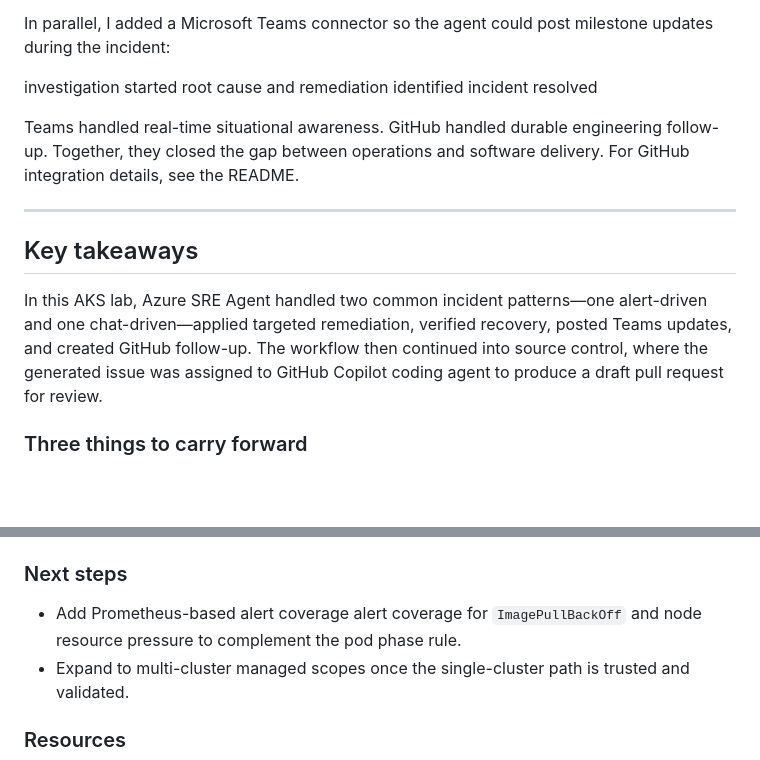
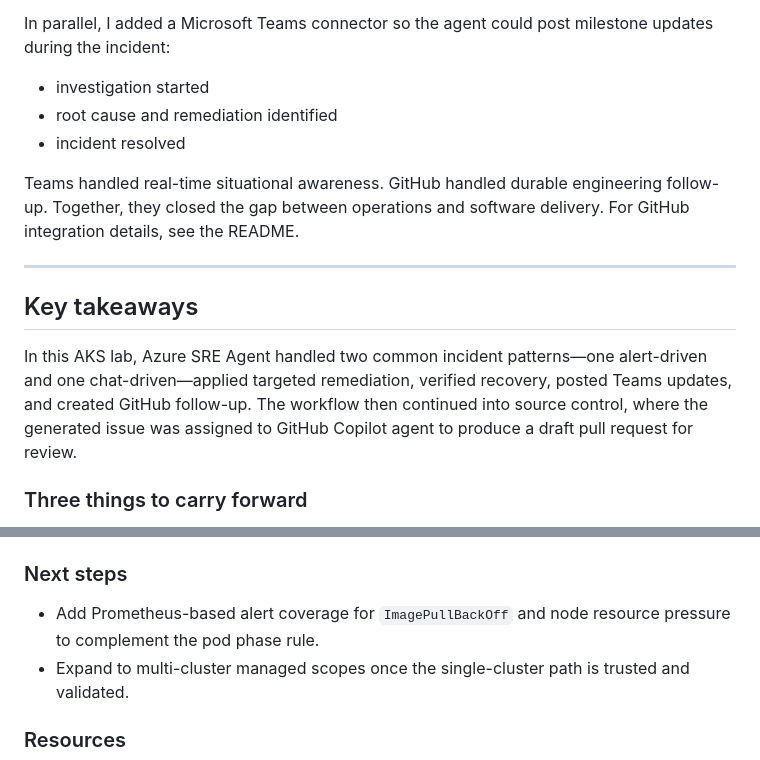
Before and after one commit to hailugebru/azure-sre-agents-aks, a Markdown page: blog/blog04142016.md, 2 parts joined by grey strips. Rendered like a GitHub page; blank space fills up the shorter version.

Commit message:
Clean up blog typos and formatting

```diff
--- a/blog/blog04142016.md
+++ b/blog/blog04142016.md
@@ -183,9 +158,9 @@ After Incident 1 resolved, Azure SRE Agent created a GitHub issue with the remed
 
 In parallel, I added a Microsoft Teams connector so the agent could post milestone updates during the incident:
 
-investigation started
-root cause and remediation identified
-incident resolved
+- investigation started
+- root cause and remediation identified
+- incident resolved
 
 Teams handled real-time situational awareness. GitHub handled durable engineering follow-up. Together, they closed the gap between operations and software delivery. For GitHub integration details, see the README.
 
@@ -193,7 +168,7 @@ Teams handled real-time situational awareness. GitHub handled durable engineerin
 
 ## Key takeaways
 
-In this AKS lab, Azure SRE Agent handled two common incident patterns—one alert-driven and one chat-driven—applied targeted remediation, verified recovery, posted Teams updates, and created GitHub follow-up. The workflow then continued into source control, where the generated issue was assigned to GitHub Copilot coding agent to produce a draft pull request for review.
+In this AKS lab, Azure SRE Agent handled two common incident patterns—one alert-driven and one chat-driven—applied targeted remediation, verified recovery, posted Teams updates, and created GitHub follow-up. The workflow then continued into source control, where the generated issue was assigned to GitHub Copilot agent to produce a draft pull request for review.
 
 ### Three things to carry forward
 
@@ -203,7 +178,7 @@ In this AKS lab, Azure SRE Agent handled two common incident patterns—one aler
 
 ### Next steps
 
-- Add Prometheus-based alert coverage alert coverage for `ImagePullBackOff` and node resource pressure to complement the pod phase rule.
+- Add Prometheus-based alert coverage for `ImagePullBackOff` and node resource pressure to complement the pod phase rule.
 - Expand to multi-cluster managed scopes once the single-cluster path is trusted and validated.
 
 ### Resources
```
Also changed, not shown: other parts of blog/blog04142016.md (+2 -27 lines).
